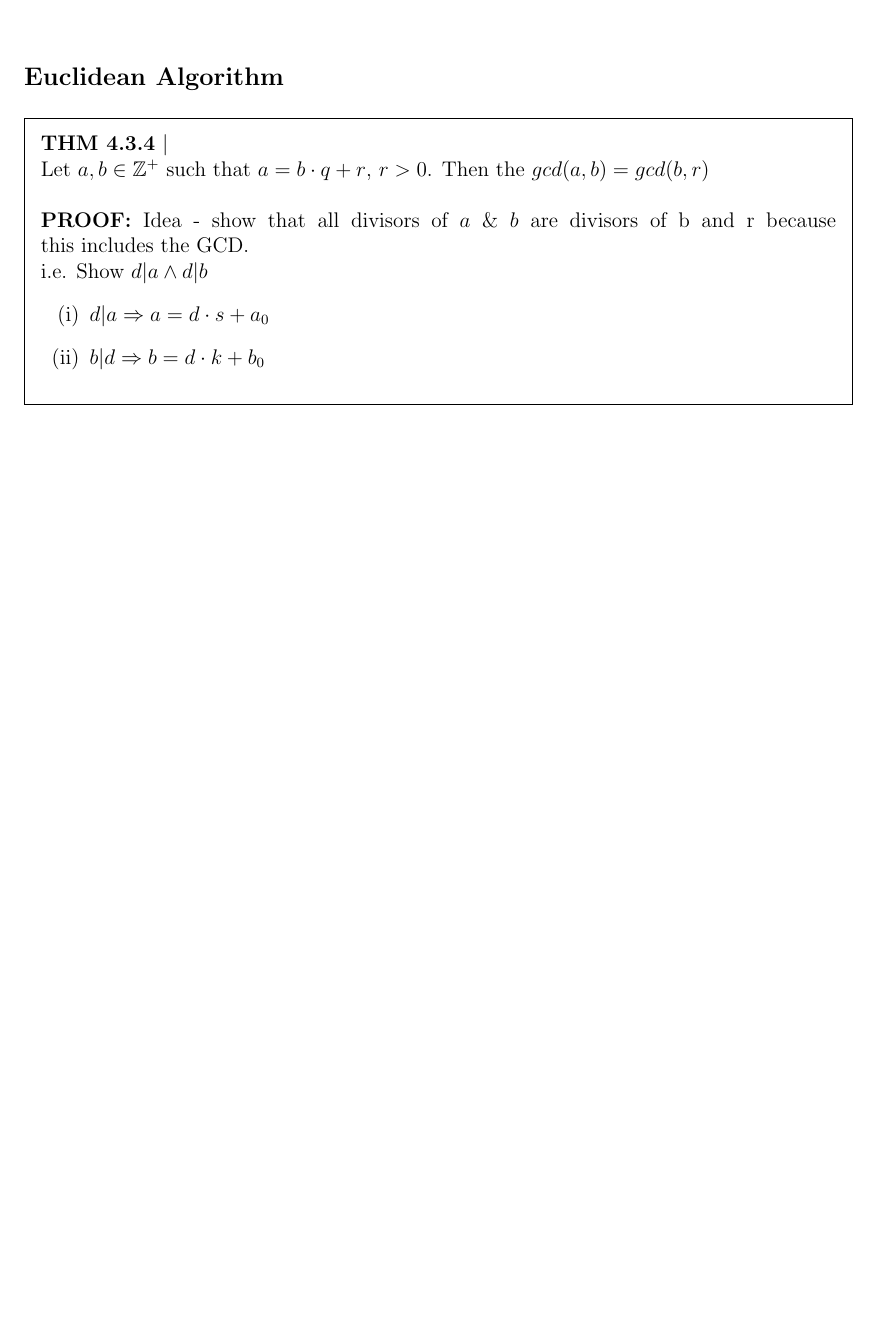
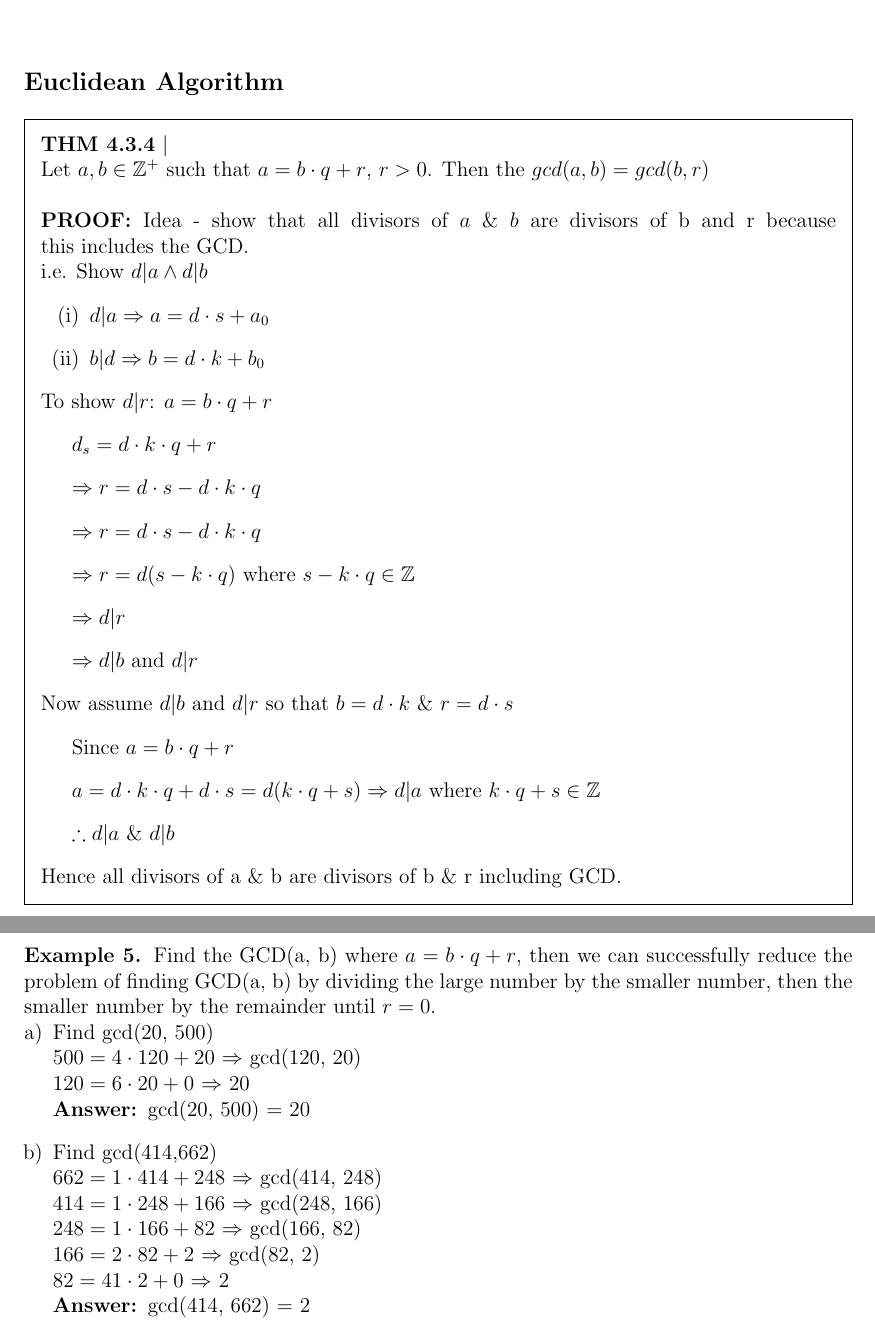
Before and after one commit to AsciiTable/cecs-229, a LaTeX document (notes/code/4.3.tex): part of page 4 of 4 before the commit and two parts of pages 4 and 5 of 5 after it, the two joined at a grey line, cut so that both start at the same text, the shorter picture padded with empty space. Compiled offline with pdfLaTeX.

Commit message:
4.3 notes caught up but not finished

```diff
--- a/notes/code/4.3.tex
+++ b/notes/code/4.3.tex
@@ -186,5 +186,37 @@ i.e. Show $d|a \wedge d|b$
     \item $d|a\Rightarrow a = d\cdot s + a_0$
     \item $b|d\Rightarrow b = d\cdot k+b_0$
 \end{enumerate}
+To show $d|r$: $a=b\cdot q+r$
+\begin{enumerate}[\quad]
+    \item $d_s = d\cdot k\cdot q + r$
+    \item $\Rightarrow r = d\cdot s-d\cdot k\cdot q$
+    \item $\Rightarrow r = d\cdot s - d\cdot k\cdot q$
+    \item $\Rightarrow r = d(s-k\cdot q)$ where $s-k\cdot q \in\mathbb{Z}$
+    \item $\Rightarrow d|r$
+    \item $\Rightarrow d|b$ and $d|r$
+\end{enumerate}
+Now assume $d|b$ and $d|r$ so that $b=d\cdot k$ \& $r = d\cdot s$
+\begin{enumerate}[\quad]
+    \item Since $a = b\cdot q+r$
+    \item $a=d\cdot k\cdot q + d\cdot s = d(k\cdot q + s)\Rightarrow d|a$ where $k\cdot q+s \in\mathbb{Z}$
+    \item $\therefore d|a$ \& $d|b$
+\end{enumerate}
+Hence all divisors of a \& b are divisors of b \& r including GCD.
 \end{framed}
+\pagebreak
+%------------------EX 5
+\noindent\textbf{Example 5. }Find the GCD(a, b) where $a=b\cdot q + r$, then we can successfully reduce the problem of finding GCD(a, b) by dividing the large number by the smaller number, then the smaller number by the remainder until $r = 0$.
+\begin{enumerate}[a)]
+    \item Find gcd(20, 500)\\
+    $500 = 4\cdot 120 + 20$ $\Rightarrow$ gcd(120, 20)\\
+    $120 = 6\cdot 20 + 0$ $\Rightarrow$ 20\\
+    \textbf{Answer: }gcd(20, 500) = 20
+    \item Find gcd(414,662)\\
+    $662 = 1\cdot 414 + 248$ $\Rightarrow$ gcd(414, 248)\\
+    $414 = 1\cdot 248 + 166$ $\Rightarrow$ gcd(248, 166)\\
+    $248 = 1\cdot 166 + 82$ $\Rightarrow$ gcd(166, 82)\\
+    $166 = 2\cdot 82 + 2$ $\Rightarrow$ gcd(82, 2)\\
+    $82 = 41\cdot 2 + 0$ $\Rightarrow$ 2\\
+    \textbf{Answer: }gcd(414, 662) = 2
+\end{enumerate}
 \end{document}
```
